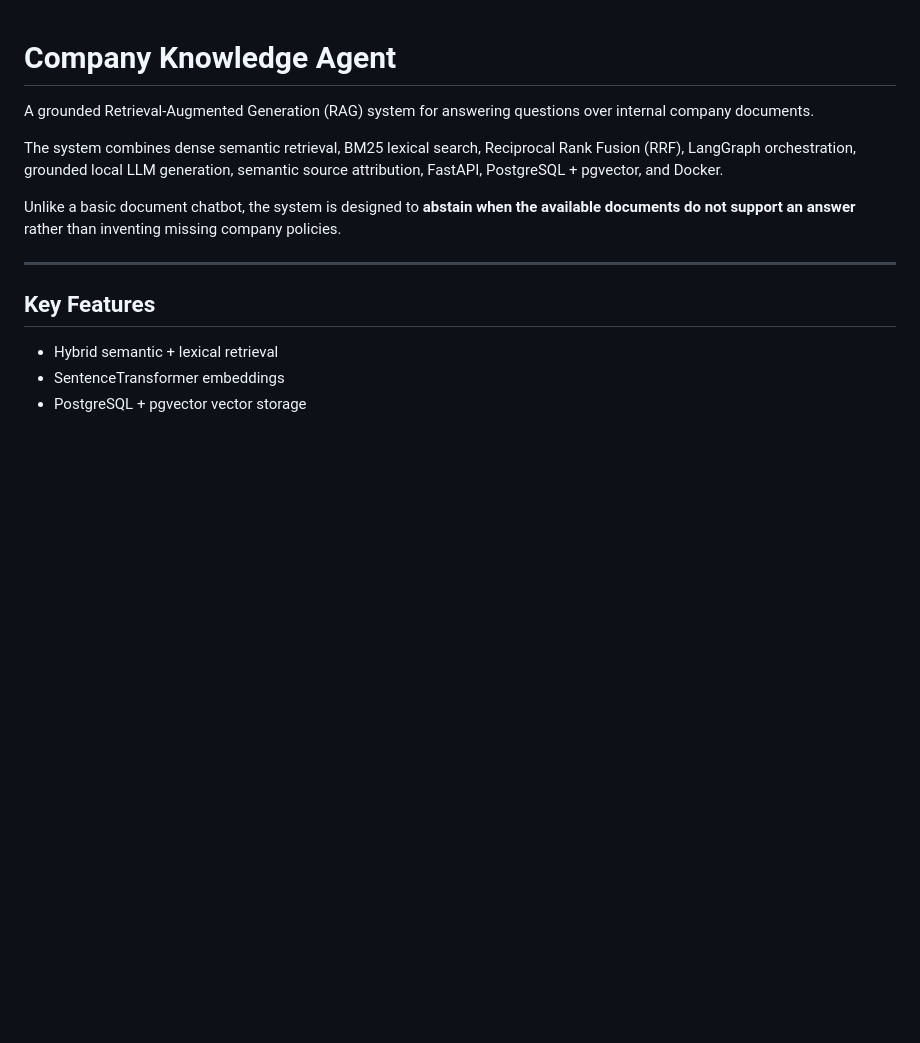
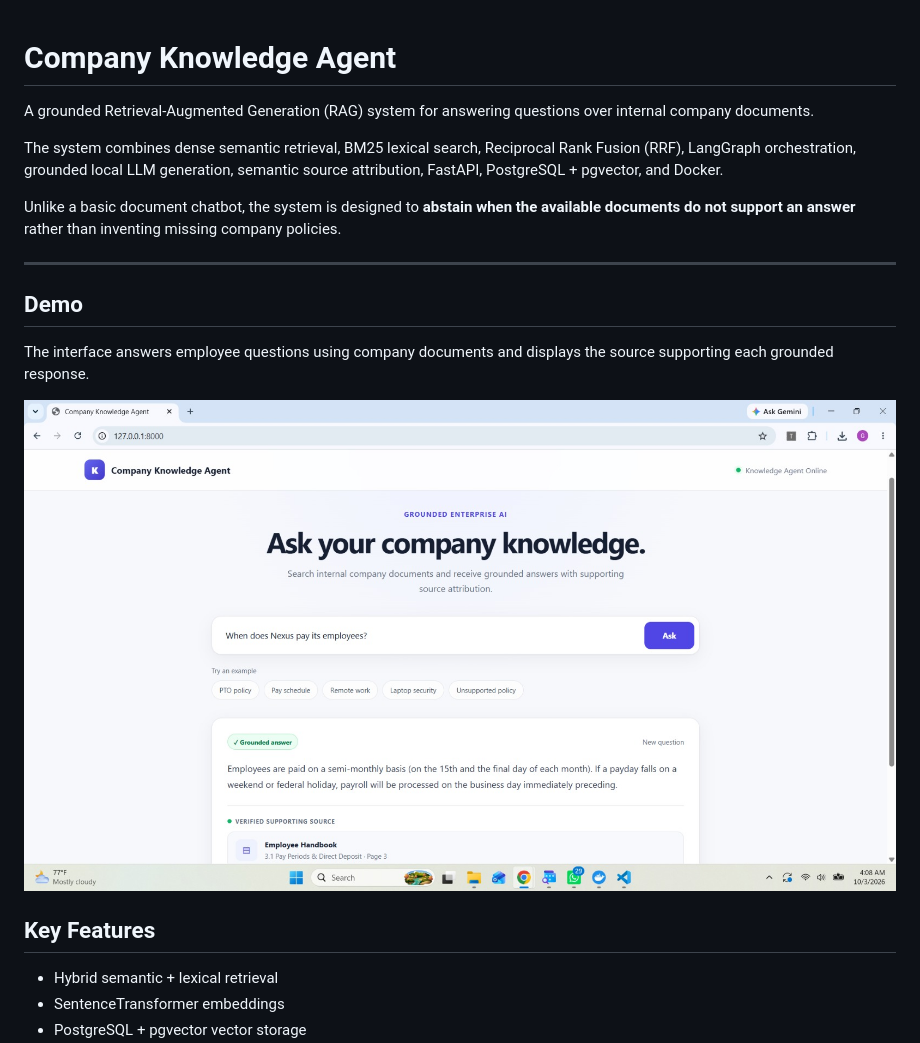
Before and after one commit to Gowthamch6s/company-knowledge-agent, a Markdown page: README.md, the part around the change printed below. GitHub-like rendering; pictures changed too: assets/ui-demo.png (added); blank space fills up the shorter version.

Commit message:
Add application demo screenshot

```diff
--- a/README.md
+++ b/README.md
@@ -1,4 +1,5 @@
 # Company Knowledge Agent
+
 
 A grounded Retrieval-Augmented Generation (RAG) system for answering questions over internal company documents.
 
@@ -7,6 +8,11 @@ The system combines dense semantic retrieval, BM25 lexical search, Reciprocal Ra
 Unlike a basic document chatbot, the system is designed to **abstain when the available documents do not support an answer** rather than inventing missing company policies.
 
 ---
+## Demo
+
+The interface answers employee questions using company documents and displays the source supporting each grounded response.
+
+![Company Knowledge Agent Demo](assets/ui-demo.png)
 
 ## Key Features
 
```
Also changed, not shown: other parts of README.md (+5 -0 lines).
